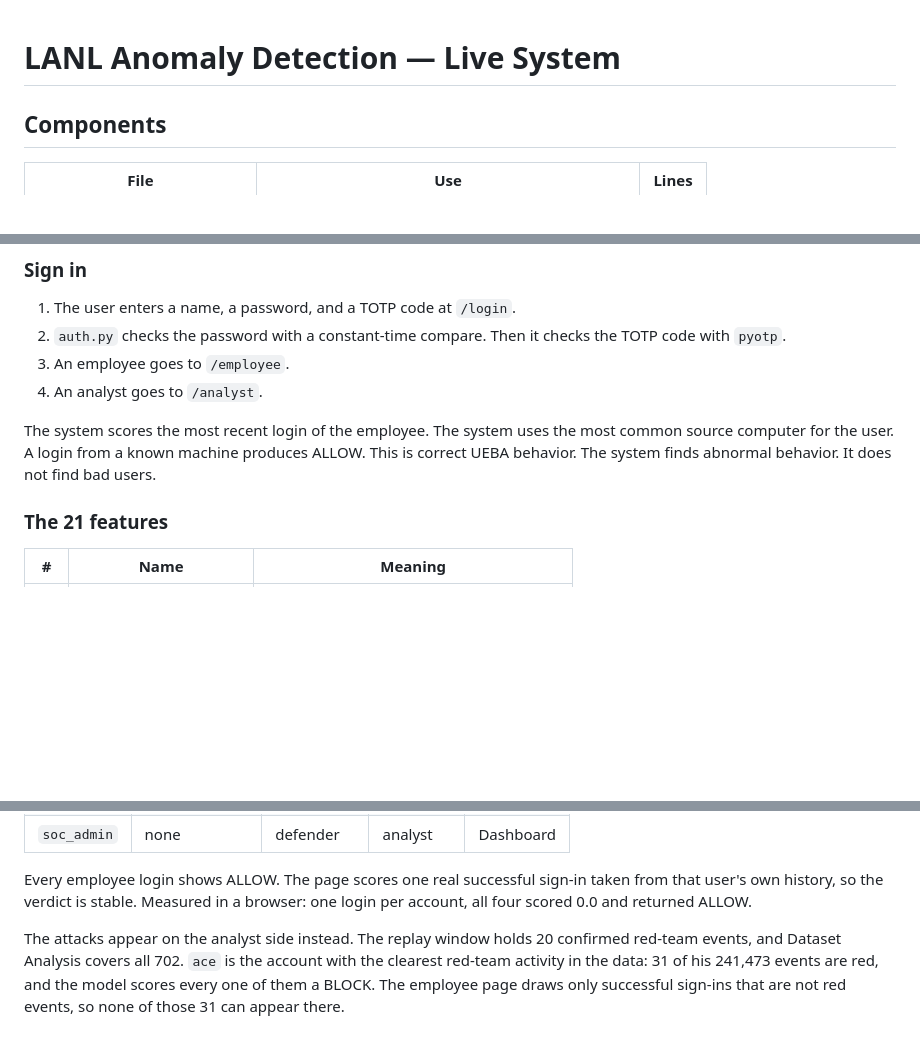
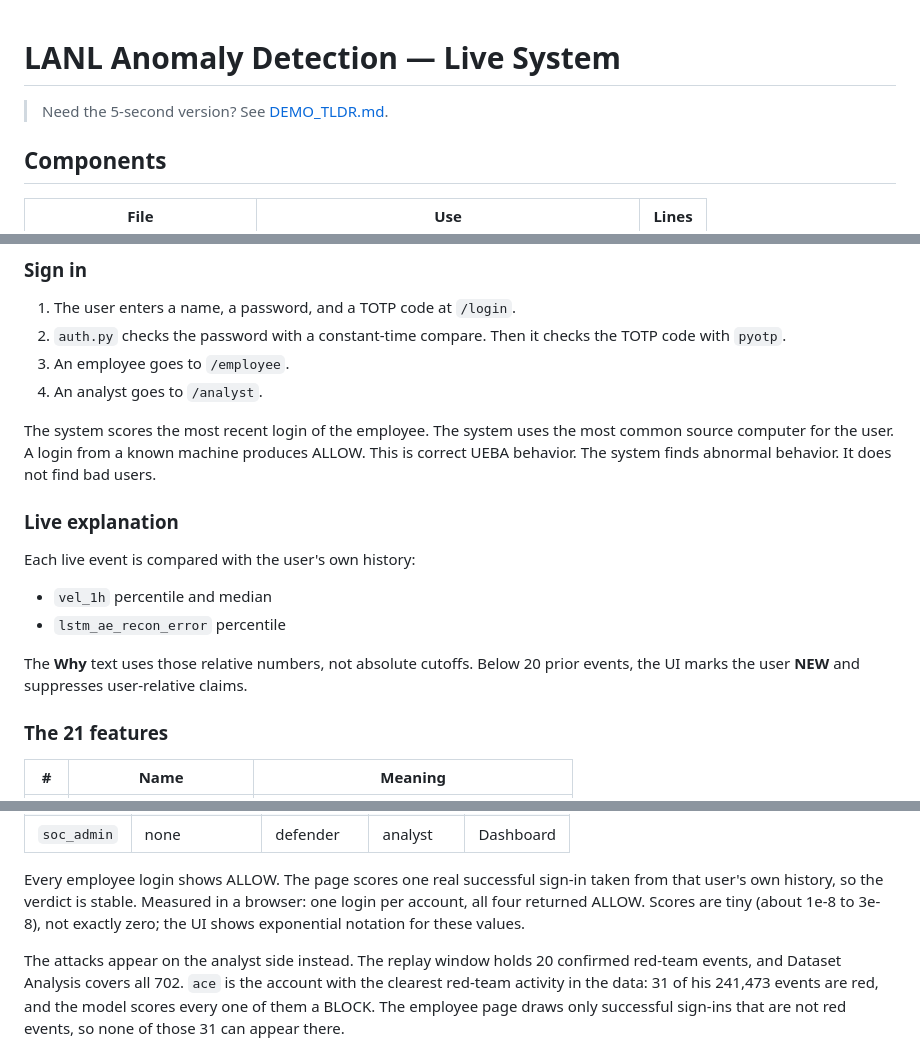
Before and after one commit to urvashiritu/MAJOR-PAIN-ATE-, a Markdown page: lanl-anomaly/LIVE_README.md, 3 parts joined by grey strips. Drawn GitHub-style; blank space fills up the shorter version.

Commit message:
docs(live): add five-second demo runbook

```diff
--- a/lanl-anomaly/LIVE_README.md
+++ b/lanl-anomaly/LIVE_README.md
@@ -1,4 +1,6 @@
 # LANL Anomaly Detection — Live System
+
+> Need the 5-second version? See [DEMO_TLDR.md](DEMO_TLDR.md).
 
 ## Components
 
@@ -36,6 +38,16 @@ The system scores the most recent login of the employee. The system uses the mos
 common source computer for the user. A login from a known machine produces ALLOW.
 This is correct UEBA behavior. The system finds abnormal behavior. It does not
 find bad users.
+
+### Live explanation
+
+Each live event is compared with the user's own history:
+
+- `vel_1h` percentile and median
+- `lstm_ae_recon_error` percentile
+
+The **Why** text uses those relative numbers, not absolute cutoffs. Below 20
+prior events, the UI marks the user **NEW** and suppresses user-relative claims.
 
 ### The 21 features
 
@@ -182,7 +194,9 @@ The values in this table are test data. They are not real accounts.
 
 Every employee login shows ALLOW. The page scores one real successful sign-in
 taken from that user's own history, so the verdict is stable. Measured in a
-browser: one login per account, all four scored 0.0 and returned ALLOW.
+browser: one login per account, all four returned ALLOW. Scores are tiny
+(about 1e-8 to 3e-8), not exactly zero; the UI shows exponential notation for
+these values.
 
 The attacks appear on the analyst side instead. The replay window holds 20
 confirmed red-team events, and Dataset Analysis covers all 702. `ace` is the
```
Also changed, not shown: lanl-anomaly/DEMO_TLDR.md (added, +86 -0 lines).
